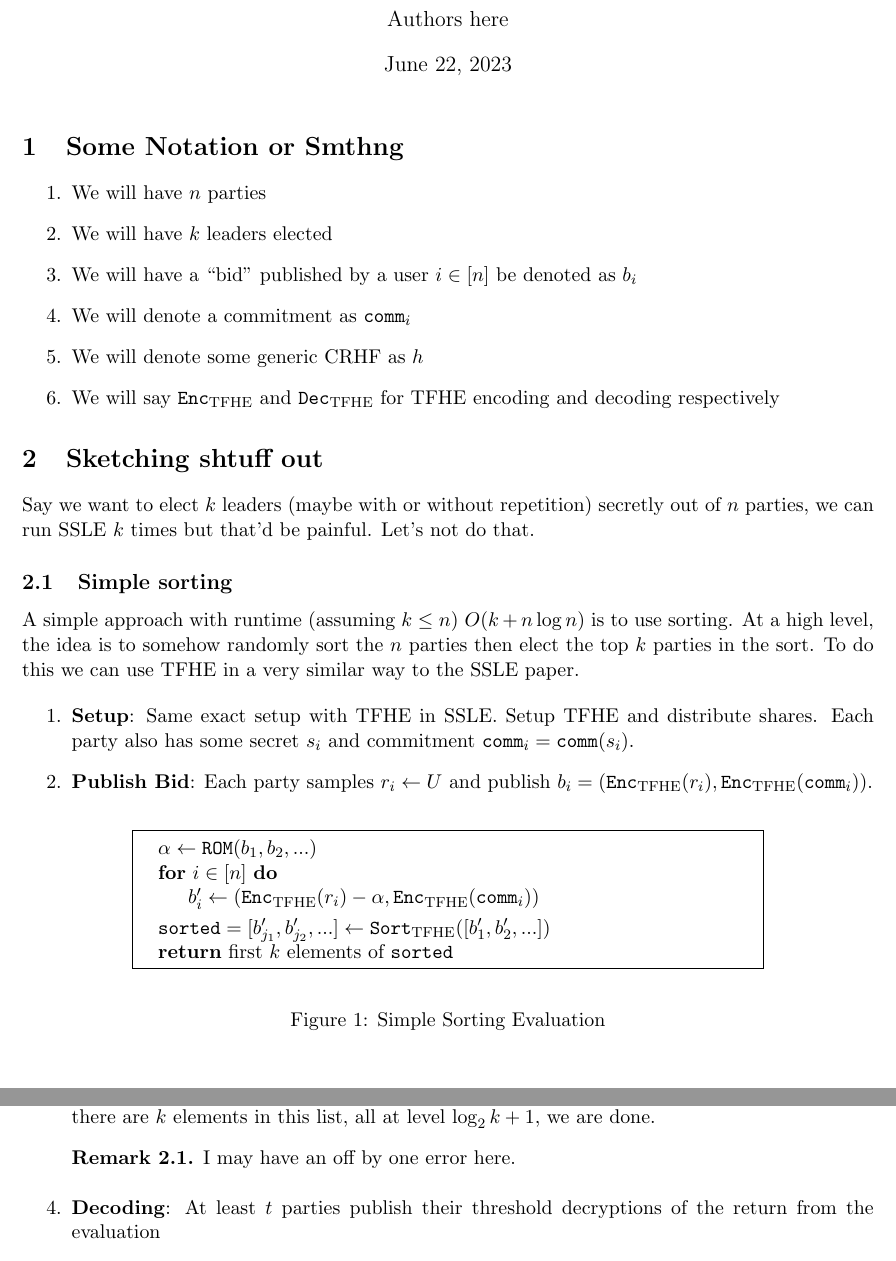
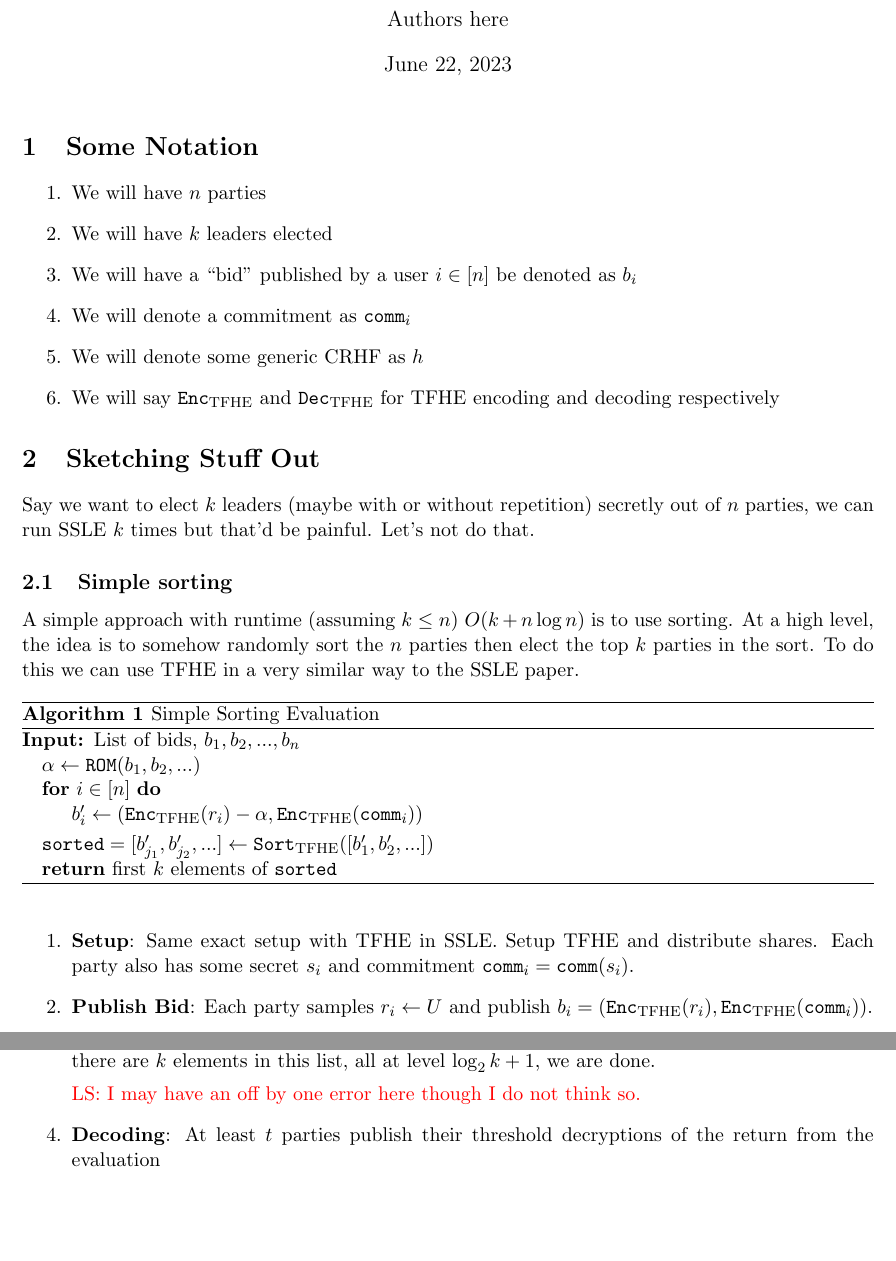
Before and after one commit to Lev-Stambler/secret-leader, a LaTeX document (Main.tex): two parts of pages 1 and 3 of 3, joined at a grey line, cut so that both start at the same text, the shorter picture padded with empty space. Compiled offline with pdfLaTeX.

Commit message:
clean up

```diff
--- a/Main.tex
+++ b/Main.tex
@@ -33,9 +33,14 @@
 \newcommand{\comm}{\texttt{comm}}
 \newcommand{\Enc}{\texttt{Enc}_{\mathrm{TFHE}}}
 \newcommand{\Dec}{\texttt{Dec}_{\mathrm{TFHE}}}
+\newcommand{\LS}[1]{\textcolor{red}{LS: #1}}
+
+\algrenewcommand\algorithmicrequire{\textbf{Input:}}
+\algrenewcommand\algorithmicensure{\textbf{Output:}}
+
 % \begin{abstract}
 % \end{abstract}
-\section{Some Notation or Smthng}
+\section{Some Notation}
 \begin{enumerate}
 	\item We will have $\npar$ parties
 	\item We will have $\kld$ leaders elected
@@ -44,7 +49,7 @@
 	\item We will denote some generic CRHF as $h$
 	\item We will say $\Enc$ and $\Dec$ for TFHE encoding and decoding respectively
 \end{enumerate}
-\section{Sketching shtuff out}
+\section{Sketching Stuff Out}
 Say we want to elect $\kld$ leaders (maybe with or without repetition) secretly out of $\npar$
 parties, we can run SSLE $\kld$ times but that'd be painful. Let's not do that.
 
@@ -55,26 +60,23 @@ is to use sorting. At a high level, the idea is to somehow randomly sort the $\n
 then elect the top $\kld$ parties in the sort.
 To do this we can use TFHE in a very similar way to the SSLE paper.
 
-\begin{figure}
-	\begin{center}
-		\fbox{\parbox{12cm}{
+\begin{algorithm}
 	\begin{algorithmic}
+    \Require List of bids, $b_1, b_2, ..., b_n$
 		\State $\alpha \gets \texttt{ROM}(b_1, b_2, ...)$
 		\For{$i \in [n]$}
 		\State $b'_i \gets (\Enc(r_i) - \alpha, \Enc(\comm_i))$
 		\EndFor
 		\State $\texttt{sorted} = [b'_{j_1}, b'_{j_2}, ...] \gets \texttt{Sort}_{\mathrm{TFHE}}([b'_1, b'_2, ...])$
 		\State \Return first $k$ elements of $\texttt{sorted}$
-				\end{algorithmic}}}
-	\end{center}
+	\end{algorithmic}
 	\caption{Simple Sorting Evaluation}
 	\label{alg:simpleSortEval}
-\end{figure}
+\end{algorithm}
 
 
 \begin{enumerate}
 	\item \textbf{Setup}: Same exact setup with TFHE in SSLE. Setup TFHE and distribute shares.
 	      Each party also has some secret $s_i$ and commitment $\comm_i = \comm(s_i)$.
 	\item \textbf{Publish Bid}: Each party samples $r_i \leftarrow U$ and publish $b_i = (\Enc(r_i), \Enc(\comm_i))$.
-	\item \textbf{Evaluation}: This is done by one party whom may even be an external party. See \cref{alg:simpleSortEval} for details
-	\item \textbf{Decoding}: At least $t$ parties publish their threshold decryptions of the return from the evaluation
+	\item \textbf{Evaluation}: This is done by one party whom may even be an external party. See \cref{alg:simpleSortEval} for details.
@@ -142,9 +143,8 @@ For completeness, we will write out each step again
 	      So, say that we have $k = 4$, we can run the algorithm until we are two levels away (in a tournament tree) from the final level.
 	      More formally, when we have processed all bids up to level $\ell_{\mathrm{stop}} = \log_2 k + 2$ (and we only have bids at level $\log_2 k + 1$ in the list) we return the list and stop processing.
 	      When there are $k$ elements in this list, all at level $\log_2 k + 1$, we are done.
-        \begin{remark}
-          I may have an off by one error here.
-        \end{remark}
+
+		    \LS{I may have an off by one error here though I do not think so.}
 
 	\item \textbf{Decoding}: At least $t$ parties publish their threshold decryptions of the return from the evaluation
 	\item \textbf{Proving}: For a party $i$ to prove that they are the selected leader for the $j$th slot, they prove that they know the secret to produce $\comm_i$
```
Also changed, not shown: Main.pdf, Main.tex (5 more changed lines). Lines whose indentation alone changed are shown as unchanged.
